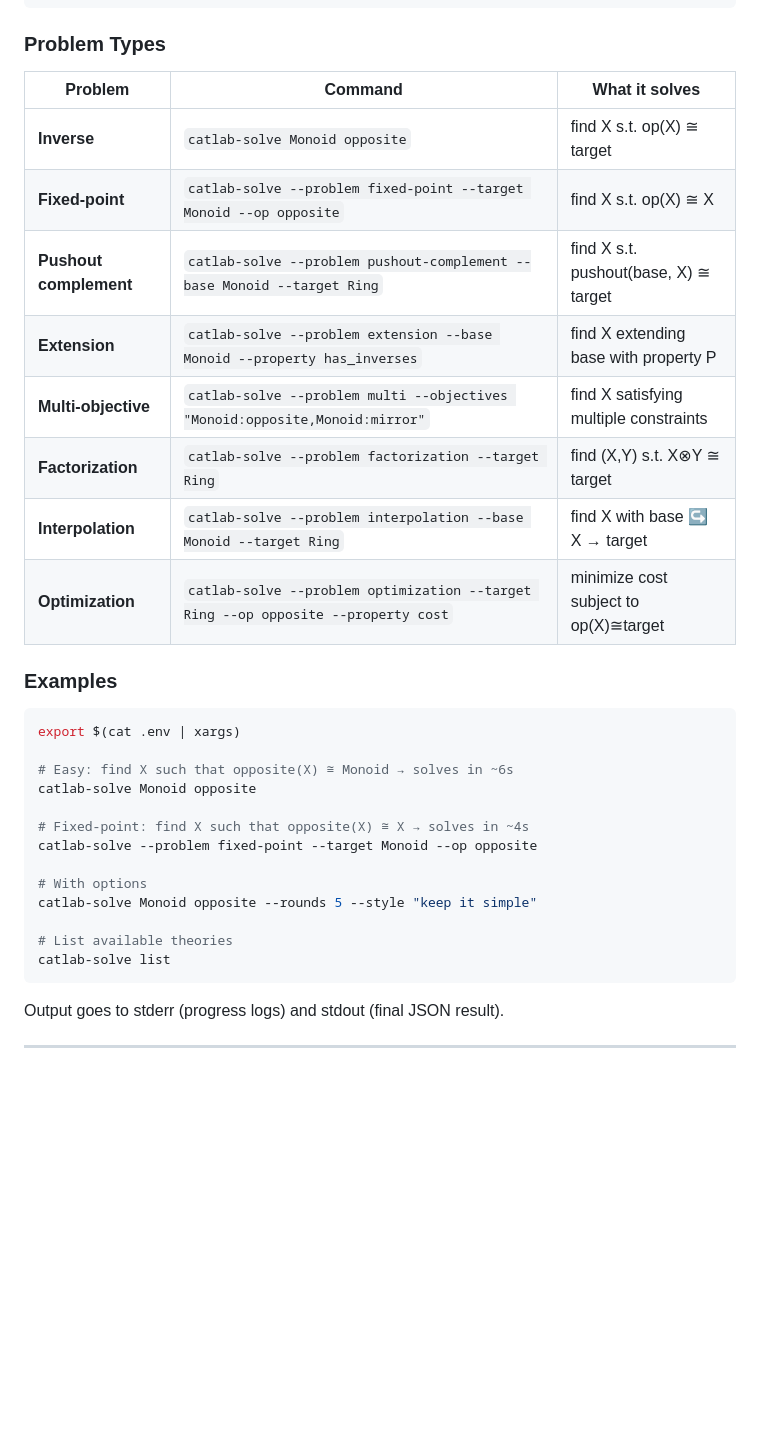
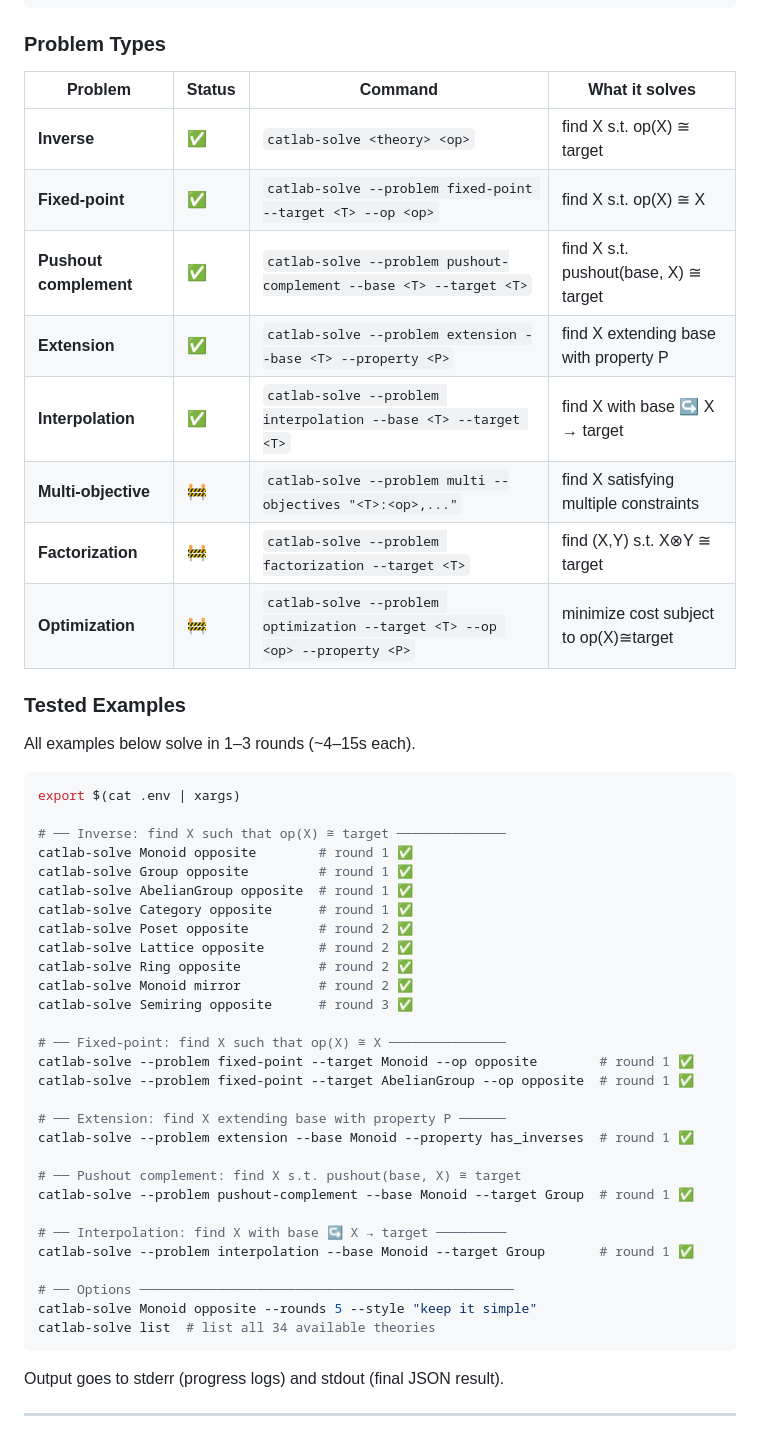
Before and after one commit to deepai-org/catlab, a Markdown page: README.md, the part around the change. Rendered like a GitHub page; blank space fills up the shorter version.

Commit message:
Update README with tested solver examples across 5 problem types
Documents which problem types are working (inverse, fixed-point,
extension, pushout-complement, interpolation) with specific examples
and round counts from actual test runs.

Co-Authored-By: Claude Opus 4.6 <noreply@anthropic.com>

````diff
--- a/README.md
+++ b/README.md
@@ -160,33 +160,51 @@ cd .. && lake build catlab-repl && cd ts
 
 ### Problem Types
 
-| Problem | Command | What it solves |
-|---------|---------|----------------|
-| **Inverse** | `catlab-solve Monoid opposite` | find X s.t. op(X) ≅ target |
-| **Fixed-point** | `catlab-solve --problem fixed-point --target Monoid --op opposite` | find X s.t. op(X) ≅ X |
-| **Pushout complement** | `catlab-solve --problem pushout-complement --base Monoid --target Ring` | find X s.t. pushout(base, X) ≅ target |
-| **Extension** | `catlab-solve --problem extension --base Monoid --property has_inverses` | find X extending base with property P |
-| **Multi-objective** | `catlab-solve --problem multi --objectives "Monoid:opposite,Monoid:mirror"` | find X satisfying multiple constraints |
-| **Factorization** | `catlab-solve --problem factorization --target Ring` | find (X,Y) s.t. X⊗Y ≅ target |
-| **Interpolation** | `catlab-solve --problem interpolation --base Monoid --target Ring` | find X with base ↪ X → target |
-| **Optimization** | `catlab-solve --problem optimization --target Ring --op opposite --property cost` | minimize cost subject to op(X)≅target |
+| Problem | Status | Command | What it solves |
+|---------|--------|---------|----------------|
+| **Inverse** | ✅ | `catlab-solve <theory> <op>` | find X s.t. op(X) ≅ target |
+| **Fixed-point** | ✅ | `catlab-solve --problem fixed-point --target <T> --op <op>` | find X s.t. op(X) ≅ X |
+| **Pushout complement** | ✅ | `catlab-solve --problem pushout-complement --base <T> --target <T>` | find X s.t. pushout(base, X) ≅ target |
+| **Extension** | ✅ | `catlab-solve --problem extension --base <T> --property <P>` | find X extending base with property P |
+| **Interpolation** | ✅ | `catlab-solve --problem interpolation --base <T> --target <T>` | find X with base ↪ X → target |
+| **Multi-objective** | 🚧 | `catlab-solve --problem multi --objectives "<T>:<op>,..."` | find X satisfying multiple constraints |
+| **Factorization** | 🚧 | `catlab-solve --problem factorization --target <T>` | find (X,Y) s.t. X⊗Y ≅ target |
+| **Optimization** | 🚧 | `catlab-solve --problem optimization --target <T> --op <op> --property <P>` | minimize cost subject to op(X)≅target |
 
-### Examples
+### Tested Examples
+
+All examples below solve in 1–3 rounds (~4–15s each).
 
 ```bash
 export $(cat .env | xargs)
 
-# Easy: find X such that opposite(X) ≅ Monoid → solves in ~6s
-catlab-solve Monoid opposite
+# ── Inverse: find X such that op(X) ≅ target ──────────────
+catlab-solve Monoid opposite        # round 1 ✅
+catlab-solve Group opposite         # round 1 ✅
+catlab-solve AbelianGroup opposite  # round 1 ✅
+catlab-solve Category opposite      # round 1 ✅
+catlab-solve Poset opposite         # round 2 ✅
+catlab-solve Lattice opposite       # round 2 ✅
+catlab-solve Ring opposite          # round 2 ✅
+catlab-solve Monoid mirror          # round 2 ✅
+catlab-solve Semiring opposite      # round 3 ✅
 
-# Fixed-point: find X such that opposite(X) ≅ X → solves in ~4s
-catlab-solve --problem fixed-point --target Monoid --op opposite
+# ── Fixed-point: find X such that op(X) ≅ X ───────────────
+catlab-solve --problem fixed-point --target Monoid --op opposite        # round 1 ✅
+catlab-solve --problem fixed-point --target AbelianGroup --op opposite  # round 1 ✅
 
-# With options
+# ── Extension: find X extending base with property P ──────
+catlab-solve --problem extension --base Monoid --property has_inverses  # round 1 ✅
+
+# ── Pushout complement: find X s.t. pushout(base, X) ≅ target
+catlab-solve --problem pushout-complement --base Monoid --target Group  # round 1 ✅
+
+# ── Interpolation: find X with base ↪ X → target ─────────
+catlab-solve --problem interpolation --base Monoid --target Group       # round 1 ✅
+
+# ── Options ────────────────────────────────────────────────
 catlab-solve Monoid opposite --rounds 5 --style "keep it simple"
-
-# List available theories
-catlab-solve list
+catlab-solve list  # list all 34 available theories
 ```
 
 Output goes to stderr (progress logs) and stdout (final JSON result).
````
